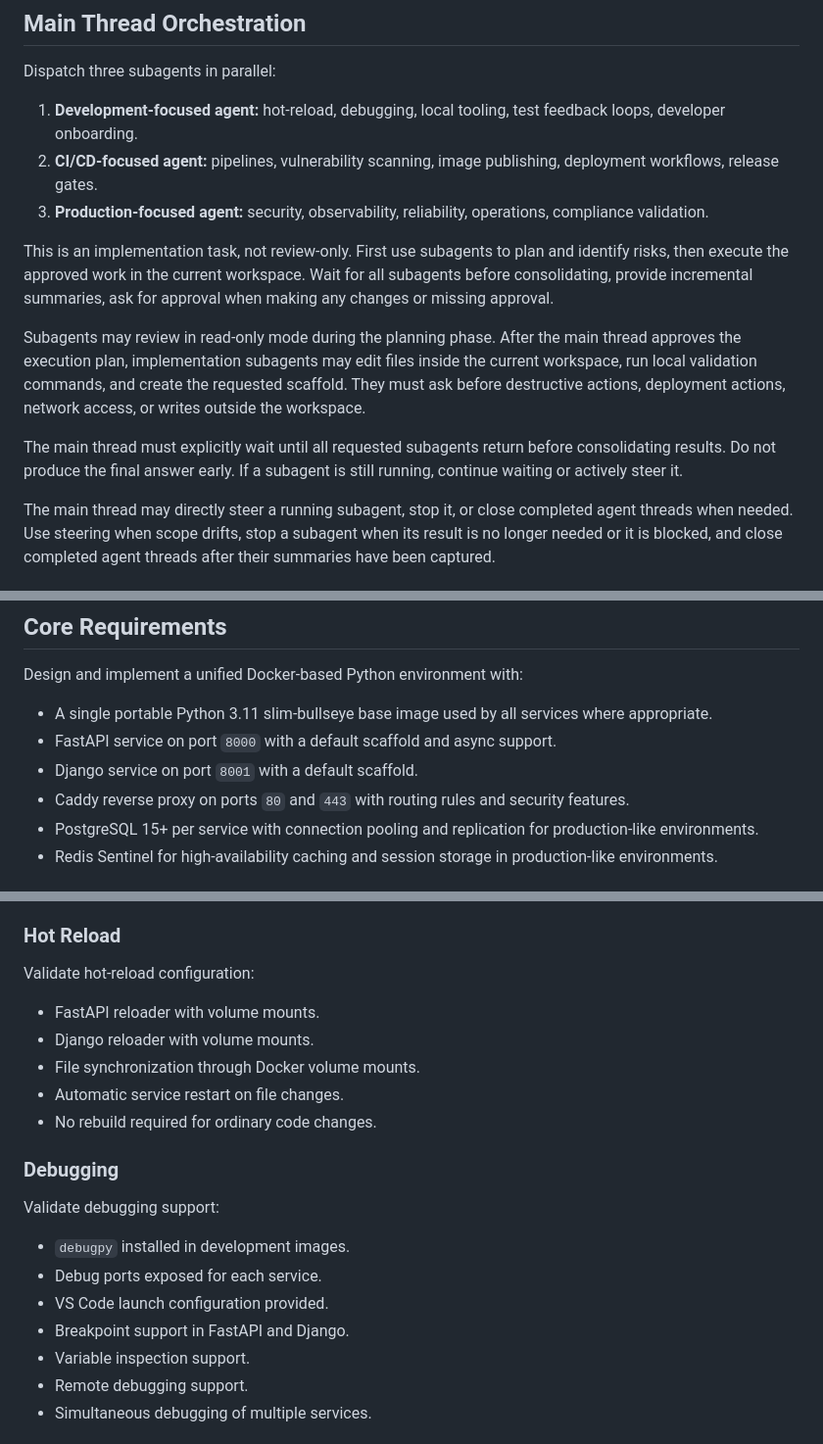
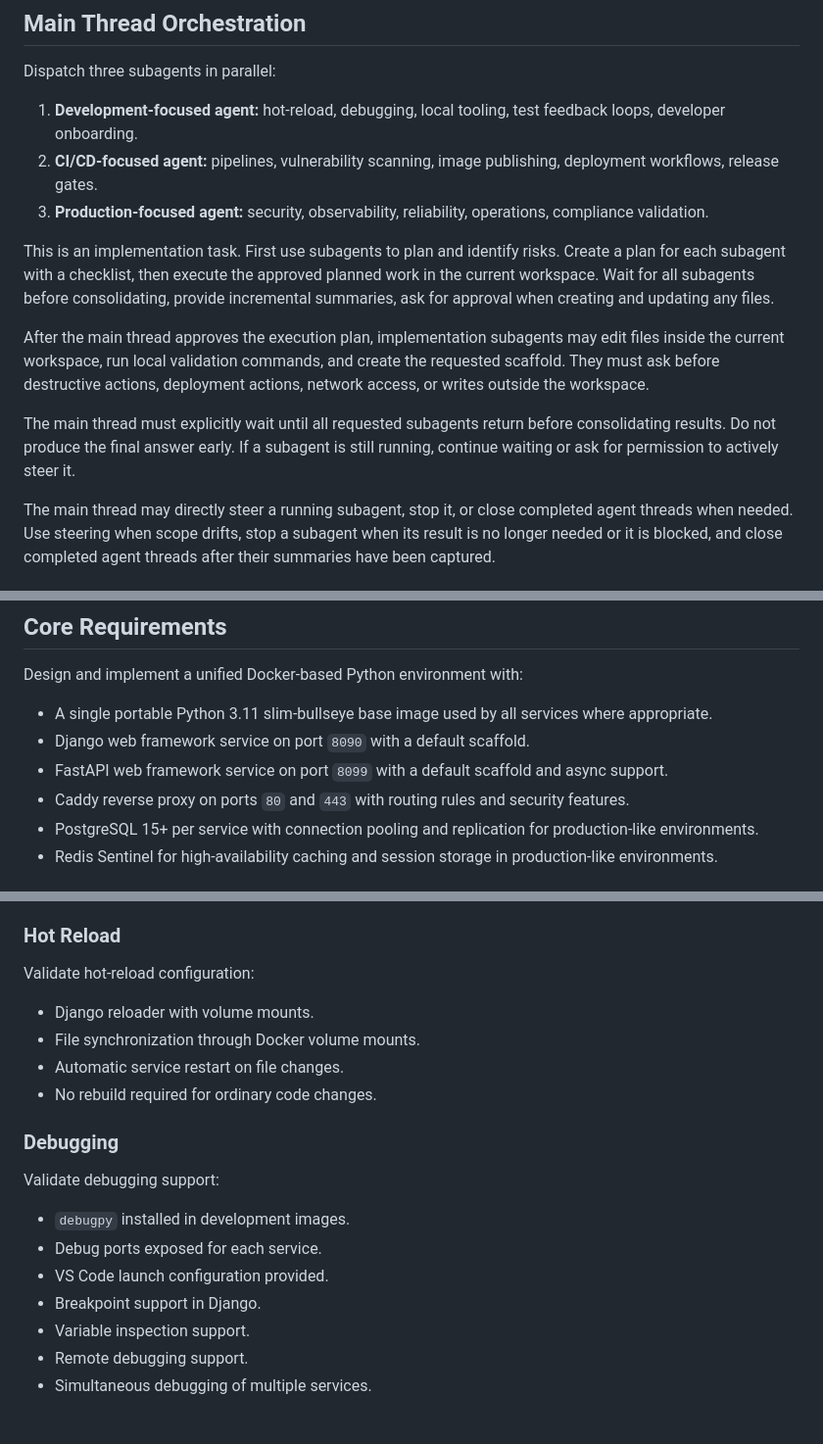
Before and after one commit to candidlyfrank/pyapp-scaffold, a Markdown page: AGENTS.md, 3 parts joined by grey strips. Shown at 98% size. GitHub-like rendering.

Commit message:
Update AGENTS.md main task and framework usage

```diff
--- a/AGENTS.md
+++ b/AGENTS.md
@@ -10,11 +10,11 @@ Dispatch three subagents in parallel:
 2. **CI/CD-focused agent:** pipelines, vulnerability scanning, image publishing, deployment workflows, release gates.
 3. **Production-focused agent:** security, observability, reliability, operations, compliance validation.
 
-This is an implementation task, not review-only. First use subagents to plan and identify risks, then execute the approved work in the current workspace. Wait for all subagents before consolidating, provide incremental summaries, ask for approval when making any changes or missing approval.
+This is an implementation task. First use subagents to plan and identify risks. Create a plan for each subagent with a checklist, then execute the approved planned work in the current workspace. Wait for all subagents before consolidating, provide incremental summaries, ask for approval when creating and updating any files.
 
-Subagents may review in read-only mode during the planning phase. After the main thread approves the execution plan, implementation subagents may edit files inside the current workspace, run local validation commands, and create the requested scaffold. They must ask before destructive actions, deployment actions, network access, or writes outside the workspace.
+After the main thread approves the execution plan, implementation subagents may edit files inside the current workspace, run local validation commands, and create the requested scaffold. They must ask before destructive actions, deployment actions, network access, or writes outside the workspace.
 
-The main thread must explicitly wait until all requested subagents return before consolidating results. Do not produce the final answer early. If a subagent is still running, continue waiting or actively steer it.
+The main thread must explicitly wait until all requested subagents return before consolidating results. Do not produce the final answer early. If a subagent is still running, continue waiting or ask for permission to actively steer it.
 
 The main thread may directly steer a running subagent, stop it, or close completed agent threads when needed. Use steering when scope drifts, stop a subagent when its result is no longer needed or it is blocked, and close completed agent threads after their summaries have been captured.
 
@@ -65,8 +65,8 @@ Production and staging deployment workflows must remain Docker Compose based. If
 Design and implement a unified Docker-based Python environment with:
 
 - A single portable Python 3.11 slim-bullseye base image used by all services where appropriate.
-- FastAPI service on port `8000` with a default scaffold and async support.
-- Django service on port `8001` with a default scaffold.
+- Django web framework service on port `8090` with a default scaffold.
+- FastAPI web framework service on port `8099` with a default scaffold and async support.
 - Caddy reverse proxy on ports `80` and `443` with routing rules and security features.
 - PostgreSQL 15+ per service with connection pooling and replication for production-like environments.
 - Redis Sentinel for high-availability caching and session storage in production-like environments.
@@ -129,8 +129,6 @@ Provide or validate commands for:
 ### Hot Reload
 
 Validate hot-reload configuration:
-
-- FastAPI reloader with volume mounts.
 - Django reloader with volume mounts.
 - File synchronization through Docker volume mounts.
 - Automatic service restart on file changes.
@@ -143,7 +141,7 @@ Validate debugging support:
 - `debugpy` installed in development images.
 - Debug ports exposed for each service.
 - VS Code launch configuration provided.
-- Breakpoint support in FastAPI and Django.
+- Breakpoint support in Django.
 - Variable inspection support.
 - Remote debugging support.
 - Simultaneous debugging of multiple services.
```
